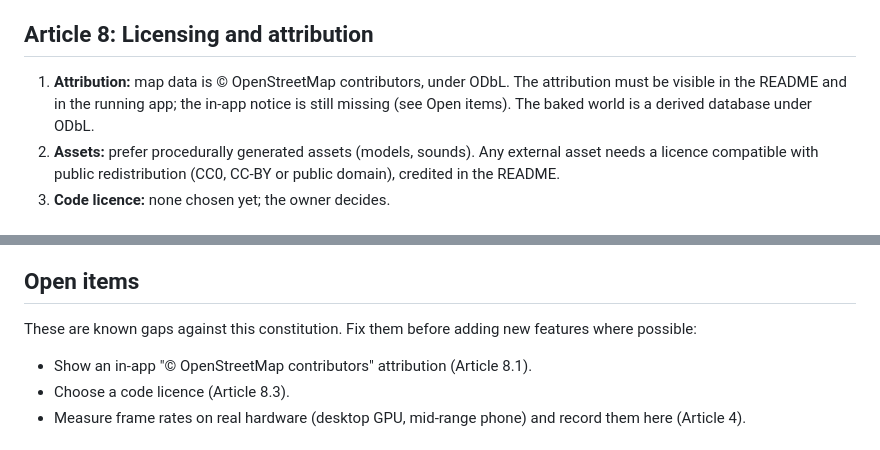
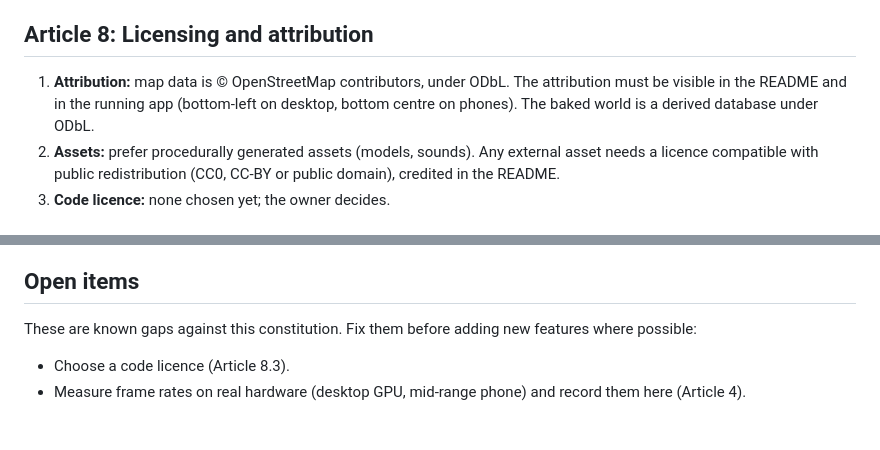
Before and after one commit to serhii-ilin/kherson, a Markdown page: CONSTITUTION.md, 2 parts joined by grey strips. Rendered like a GitHub page.

Commit message:
Constitution: the in-app OSM attribution open item is resolved
Co-Authored-By: Claude Opus 5.5 <noreply@anthropic.com>

```diff
--- a/CONSTITUTION.md
+++ b/CONSTITUTION.md
@@ -82,7 +82,7 @@ A change is done only when all of these hold:
 
 ## Article 8: Licensing and attribution
 
-1. **Attribution:** map data is © OpenStreetMap contributors, under ODbL. The attribution must be visible in the README and in the running app; the in-app notice is still missing (see Open items). The baked world is a derived database under ODbL.
+1. **Attribution:** map data is © OpenStreetMap contributors, under ODbL. The attribution must be visible in the README and in the running app (bottom-left on desktop, bottom centre on phones). The baked world is a derived database under ODbL.
 2. **Assets:** prefer procedurally generated assets (models, sounds). Any external asset needs a licence compatible with public redistribution (CC0, CC-BY or public domain), credited in the README.
 3. **Code licence:** none chosen yet; the owner decides.
 
@@ -107,7 +107,6 @@ Working rules:
 
 These are known gaps against this constitution. Fix them before adding new features where possible:
 
-- Show an in-app "© OpenStreetMap contributors" attribution (Article 8.1).
 - Choose a code licence (Article 8.3).
 - Measure frame rates on real hardware (desktop GPU, mid-range phone) and record them here (Article 4).
 
```
